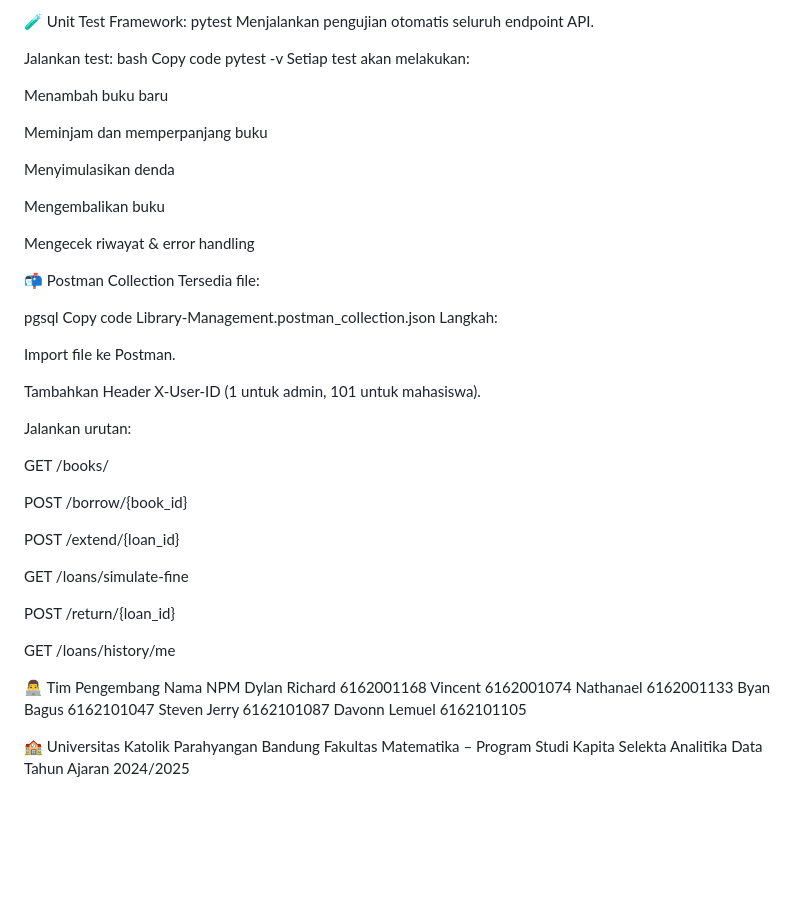
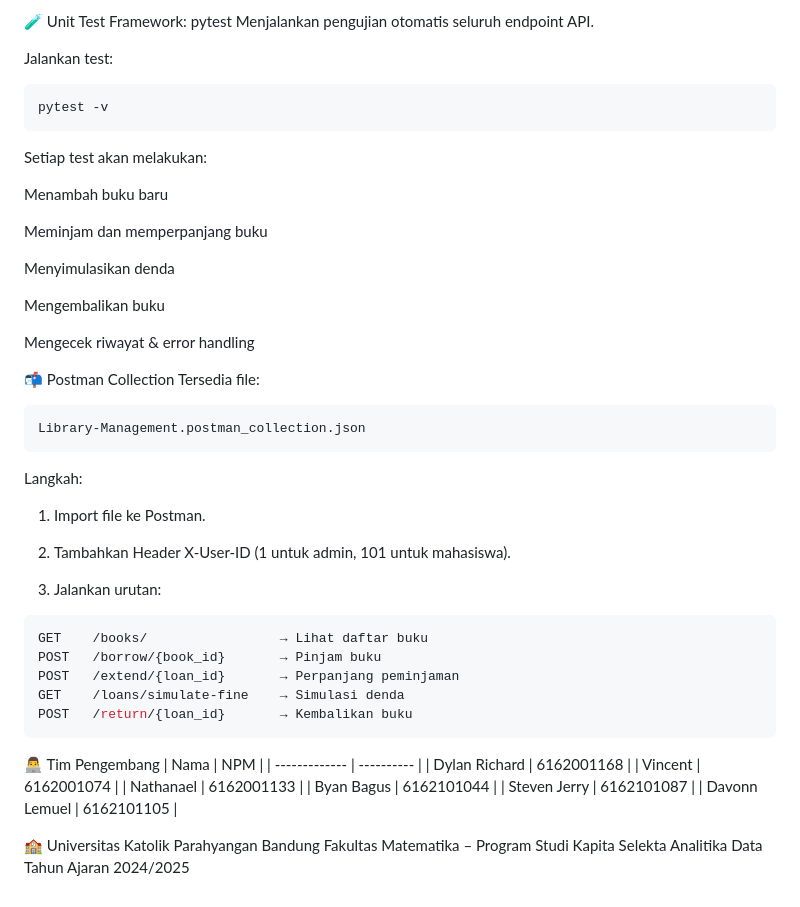
Before and after one commit to Handcull/Library-Management, a Markdown page: README.md, the part around one of its changes. GitHub-like rendering; blank space fills up the shorter version.

````diff
--- a/README.md
+++ b/README.md
@@ -278,9 +302,9 @@ Framework: pytest
 Menjalankan pengujian otomatis seluruh endpoint API.
 
 Jalankan test:
-bash
-Copy code
+```bash
 pytest -v
+```
 Setiap test akan melakukan:
 
 Menambah buku baru
@@ -295,38 +319,33 @@ Mengecek riwayat & error handling
 
 📬 Postman Collection
 Tersedia file:
-
-pgsql
-Copy code
+```
 Library-Management.postman_collection.json
+```
 Langkah:
 
-Import file ke Postman.
+1. Import file ke Postman.
 
-Tambahkan Header X-User-ID (1 untuk admin, 101 untuk mahasiswa).
+2. Tambahkan Header X-User-ID (1 untuk admin, 101 untuk mahasiswa).
 
-Jalankan urutan:
-
-GET /books/
-
-POST /borrow/{book_id}
-
-POST /extend/{loan_id}
-
-GET /loans/simulate-fine
-
-POST /return/{loan_id}
-
-GET /loans/history/me
+3. Jalankan urutan:
+```bash
+GET    /books/                 → Lihat daftar buku
+POST   /borrow/{book_id}       → Pinjam buku
+POST   /extend/{loan_id}       → Perpanjang peminjaman
+GET    /loans/simulate-fine    → Simulasi denda
+POST   /return/{loan_id}       → Kembalikan buku
+```
 
 👨‍💻 Tim Pengembang
-Nama	NPM
-Dylan Richard	6162001168
-Vincent	6162001074
-Nathanael	6162001133
-Byan Bagus	6162101047
-Steven Jerry	6162101087
-Davonn Lemuel	6162101105
+| Nama          | NPM        |
+| ------------- | ---------- |
+| Dylan Richard | 6162001168 |
+| Vincent       | 6162001074 |
+| Nathanael     | 6162001133 |
+| Byan Bagus    | 6162101044 |
+| Steven Jerry  | 6162101087 |
+| Davonn Lemuel | 6162101105 |
 
 🏫 Universitas Katolik Parahyangan Bandung
 Fakultas Matematika – Program Studi Kapita Selekta Analitika Data
````
Also changed, not shown: other parts of README.md (+74 -50 lines).
